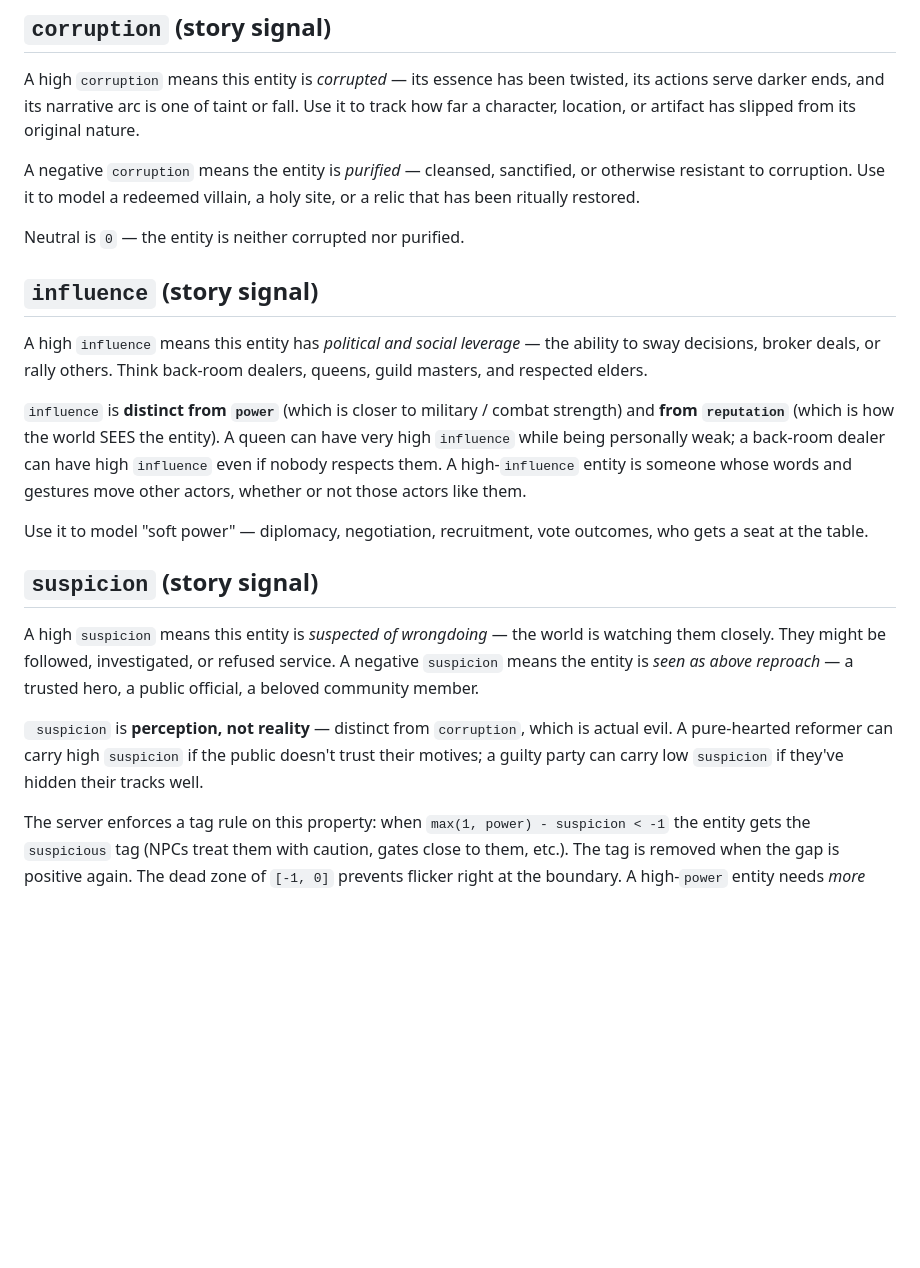
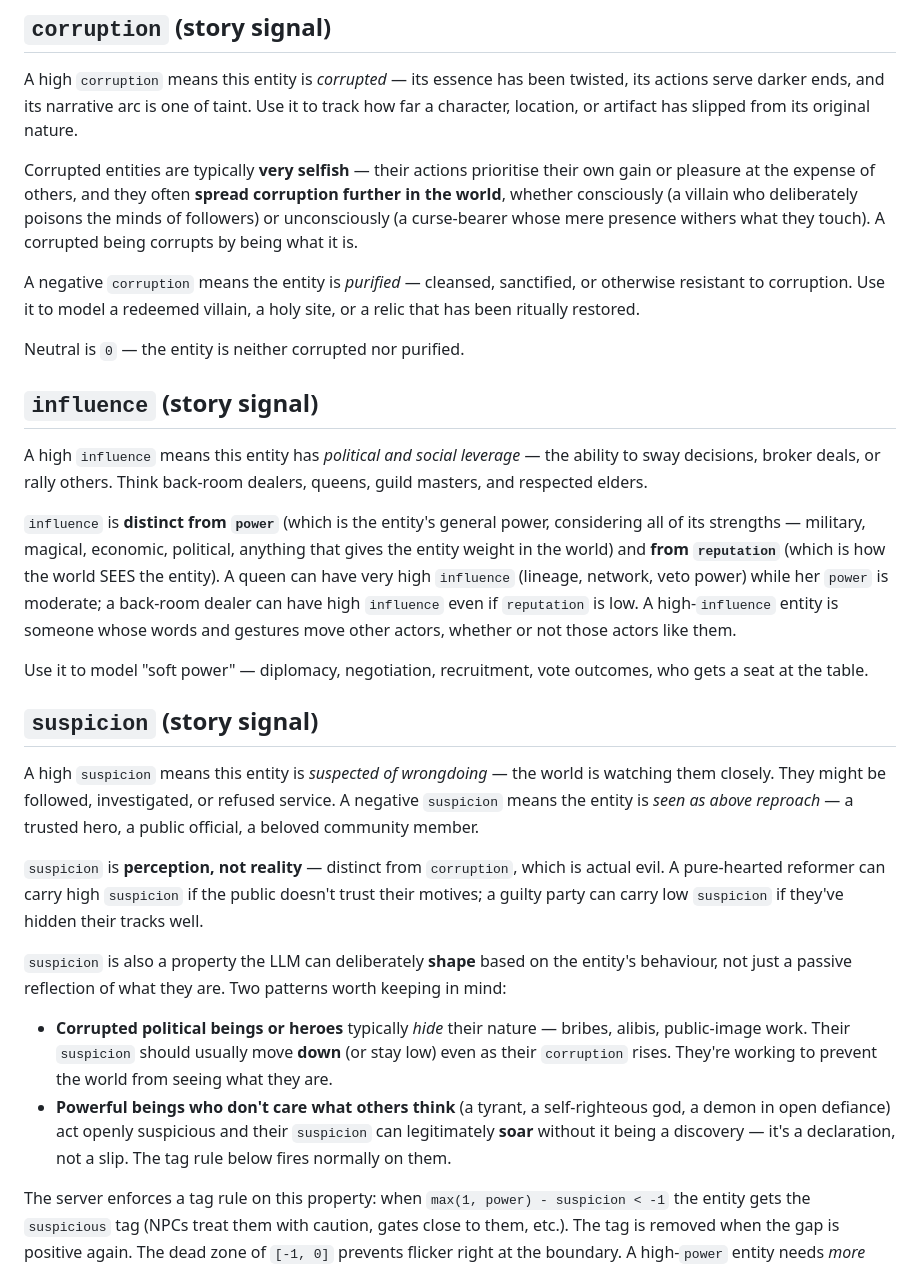
Before and after one commit to Arcurus/openworld-selena, a Markdown page: ai_templates/property_docs.md, the part around the change. GitHub-like rendering; blank space fills up the shorter version.

Commit message:
docs(property-docs): revise influence/corruption/suspicion per Arcurus 2026-06-08 #openworld
Three corrections to the LLM-facing property reference:

1. influence: power is the GENERAL power of an entity
   (considering all strengths — military, magical,
   economic, political), not specifically military
   / combat strength. influence is specifically
   POLITICAL influence. Future mechanic (high
   influence → higher power) NOT mentioned in the
   LLM doc per Arcurus's instruction.

2. corruption: removed 'fall' from the narrative-arc
   description. Added the two new properties: corrupted
   entities are typically VERY SELFISH (actions
   prioritise their own gain or pleasure at the
   expense of others) and they often SPREAD CORRUPTION
   FURTHER in the world, whether consciously
   (deliberate poisoning of followers) or unconsciously
   (curse-bearer whose mere presence withers what
   they touch).

3. suspicion: added the LLM-can-deliberately-shape
   note with two patterns:
   - Corrupted political beings or heroes typically
     HIDE their nature — bribes, alibis, public-image
     work. Their suspicion should usually move DOWN
     even as their corruption rises.
   - Powerful beings who don't care what others think
     (tyrants, self-righteous gods, demons in open
     defiance) act openly suspicious and their
     suspicion can legitimately SOAR without it being
     a discovery — it's a declaration, not a slip.

Also fixed a typo ('` suspicion`' → '`suspicion`')
in the section header reference.

```diff
--- a/ai_templates/property_docs.md
+++ b/ai_templates/property_docs.md
@@ -33,9 +33,18 @@ entity feel in the world right now?
 
 A high `corruption` means this entity is *corrupted* — its
 essence has been twisted, its actions serve darker ends, and
-its narrative arc is one of taint or fall. Use it to track
-how far a character, location, or artifact has slipped from
-its original nature.
+its narrative arc is one of taint. Use it to track how far
+a character, location, or artifact has slipped from its
+original nature.
+
+Corrupted entities are typically **very selfish** — their
+actions prioritise their own gain or pleasure at the
+expense of others, and they often **spread corruption
+further in the world**, whether consciously (a villain
+who deliberately poisons the minds of followers) or
+unconsciously (a curse-bearer whose mere presence
+withers what they touch). A corrupted being corrupts
+by being what it is.
 
 A negative `corruption` means the entity is *purified* —
 cleansed, sanctified, or otherwise resistant to corruption.
@@ -51,13 +60,17 @@ social leverage* — the ability to sway decisions, broker
 deals, or rally others. Think back-room dealers, queens, guild
 masters, and respected elders.
 
-`influence` is **distinct from `power`** (which is closer to
-military / combat strength) and **from `reputation`** (which
-is how the world SEES the entity). A queen can have very
-high `influence` while being personally weak; a back-room
-dealer can have high `influence` even if nobody respects them.
-A high-`influence` entity is someone whose words and gestures
-move other actors, whether or not those actors like them.
+`influence` is **distinct from `power`** (which is the
+entity's general power, considering all of its strengths —
+military, magical, economic, political, anything that
+gives the entity weight in the world) and **from `reputation`**
+(which is how the world SEES the entity). A queen can
+have very high `influence` (lineage, network, veto power)
+while her `power` is moderate; a back-room dealer can
+have high `influence` even if `reputation` is low. A
+high-`influence` entity is someone whose words and
+gestures move other actors, whether or not those actors
+like them.
 
 Use it to model "soft power" — diplomacy, negotiation,
 recruitment, vote outcomes, who gets a seat at the table.
@@ -71,11 +84,29 @@ be followed, investigated, or refused service. A negative
 a trusted hero, a public official, a beloved community
 member.
 
-` suspicion` is **perception, not reality** — distinct from
+`suspicion` is **perception, not reality** — distinct from
 `corruption`, which is actual evil. A pure-hearted reformer
 can carry high `suspicion` if the public doesn't trust their
 motives; a guilty party can carry low `suspicion` if they've
 hidden their tracks well.
+
+`suspicion` is also a property the LLM can deliberately
+**shape** based on the entity's behaviour, not just a
+passive reflection of what they are. Two patterns worth
+keeping in mind:
+
+- **Corrupted political beings or heroes** typically
+  *hide* their nature — bribes, alibis, public-image
+  work. Their `suspicion` should usually move **down**
+  (or stay low) even as their `corruption` rises.
+  They're working to prevent the world from seeing
+  what they are.
+- **Powerful beings who don't care what others think**
+  (a tyrant, a self-righteous god, a demon in open
+  defiance) act openly suspicious and their
+  `suspicion` can legitimately **soar** without it
+  being a discovery — it's a declaration, not a slip.
+  The tag rule below fires normally on them.
 
 The server enforces a tag rule on this property: when
 `max(1, power) - suspicion < -1` the entity gets the
```
